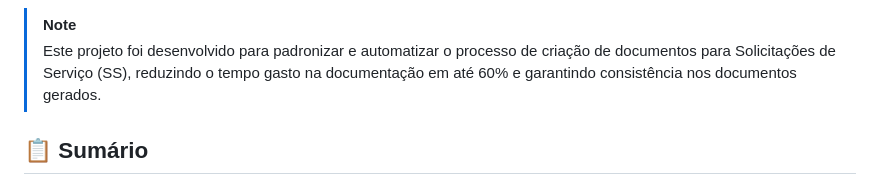
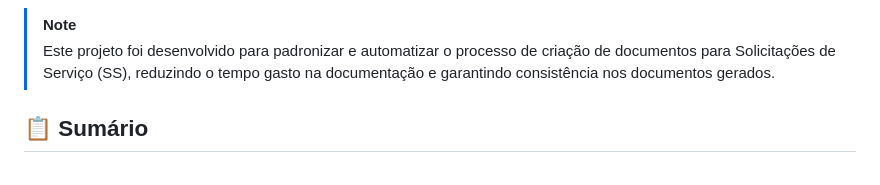
Before and after one commit to deyvyd/gerador-de-documentacoes, a Markdown page: README.md, the part around the change. Rendered like a GitHub page.

```diff
--- a/README.md
+++ b/README.md
@@ -18,7 +18,7 @@ Tela de Documentações Técnicas
 
 
 > [!NOTE]
-> Este projeto foi desenvolvido para padronizar e automatizar o processo de criação de documentos para Solicitações de Serviço (SS), reduzindo o tempo gasto na documentação em até 60% e garantindo consistência nos documentos gerados.
+> Este projeto foi desenvolvido para padronizar e automatizar o processo de criação de documentos para Solicitações de Serviço (SS), reduzindo o tempo gasto na documentação e garantindo consistência nos documentos gerados.
 
 ## 📋 Sumário
 
```
